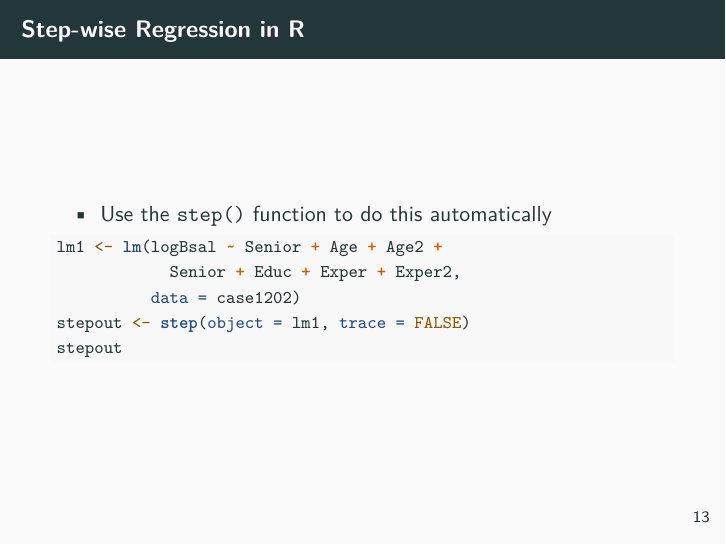
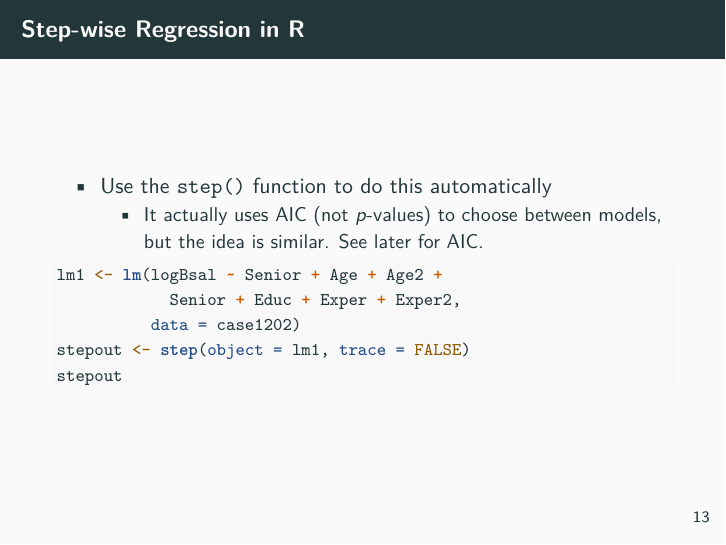
Before and after one commit to anhnguyendepocen/stat614, an R Markdown document (docs/13_model_comparisons/13_non_nested_comparisons.Rmd): page 15 of 30. Rendered offline with R 4.5, knitr and Pandoc, then LaTeX, with nearby package versions; the code chunks are not run, so their results and figures are left out.

Commit message:
minor update on AIC

````diff
--- a/docs/13_model_comparisons/13_non_nested_comparisons.Rmd
+++ b/docs/13_model_comparisons/13_non_nested_comparisons.Rmd
@@ -127,6 +127,7 @@ coef(summary(lm2))
 ## Step-wise Regression in R
 
 - Use the `step()` function to do this automatically
+    - It actually uses AIC (not $p$-values) to choose between models, but the idea is similar. See later for AIC.
 
 \footnotesize
 ```{r, echo = TRUE}
````
Also changed, not shown: 3 other files.
